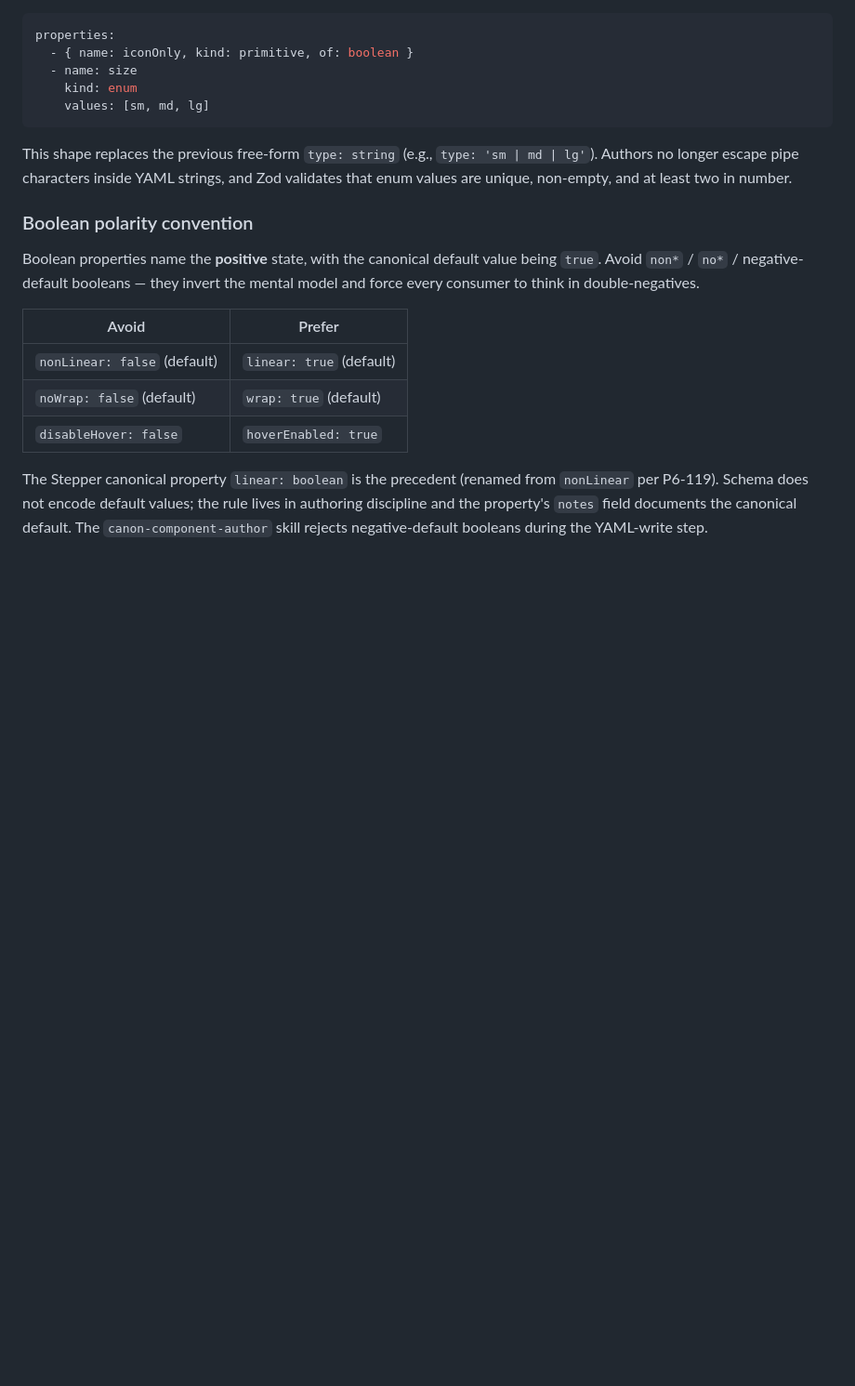
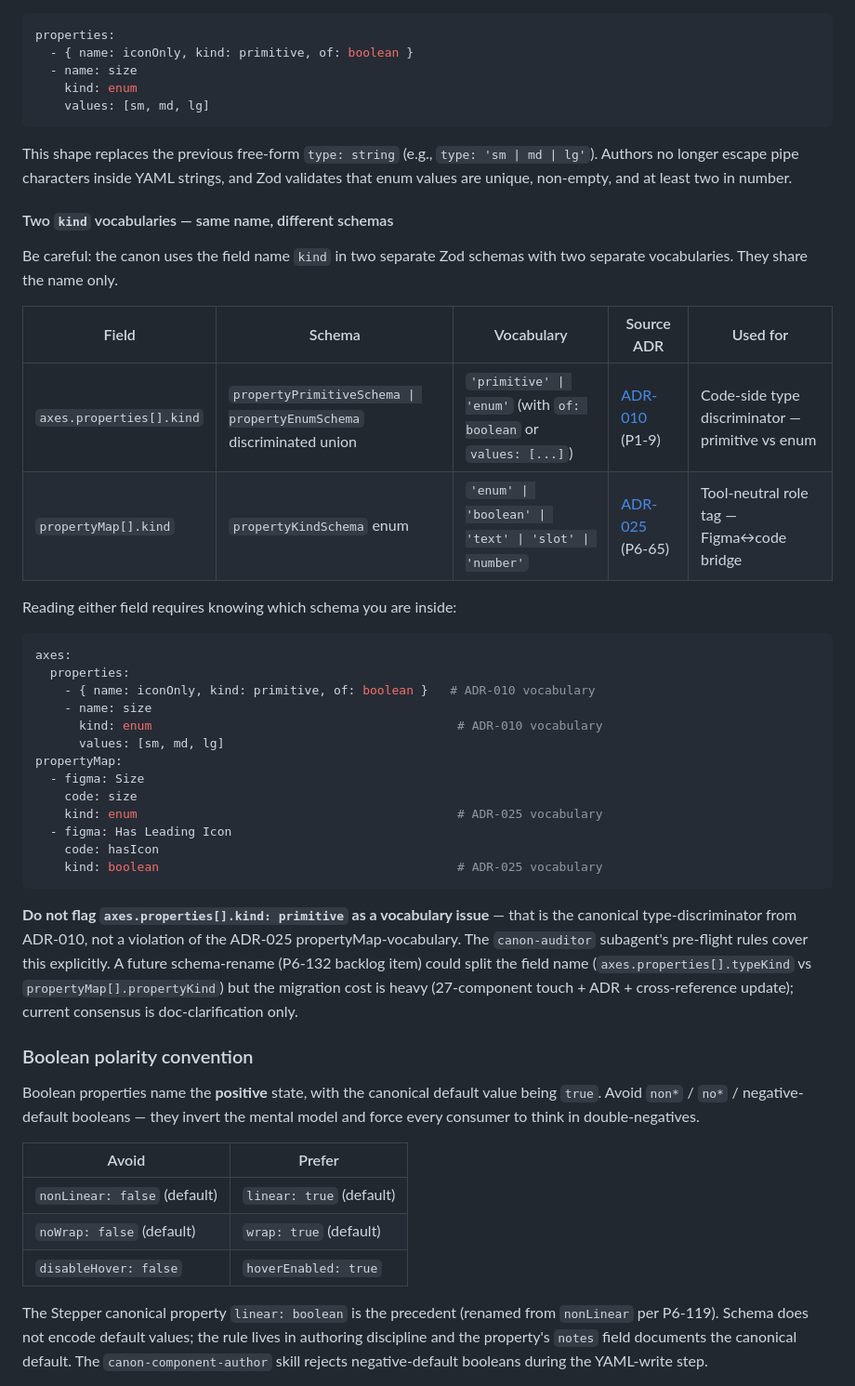
Before and after one commit to DominikPieper/uianatomy, a Markdown page: docs/schema.md, the part around the change. Shown at 93% size. Drawn GitHub-style; blank space fills up the shorter version.

Commit message:
docs(schema): P6-132 two-kind-vocabularies clarification
The canon's two `kind` fields (axes.properties[].kind from ADR-010
vs propertyMap[].kind from ADR-025) share a name but live in
different schemas with different vocabularies. The canon-auditor
subagent's pre-flight rules already cover this (commit ef37bb0); the
schema doc itself lacked an explicit side-by-side section.

Add a "Two `kind` vocabularies — same name, different schemas"
sub-section under axes.properties[].type:

  | Field                      | Vocabulary                         | ADR     |
  | axes.properties[].kind     | primitive | enum                   | ADR-010 |
  | propertyMap[].kind         | enum | boolean | text | slot | number | ADR-025 |

Plus a YAML example showing both kinds coexisting in one component,
and an explicit "do not flag axes.properties[].kind: primitive as
vocabulary drift" line cross-linked to the canon-auditor pre-flight
rules.

A schema-level rename (axes.properties[].typeKind vs
propertyMap[].propertyKind) is documented as the alternative but
deferred as heavy — the rename touches 27 component YAMLs, requires
a new ADR, and updates every cross-reference. The doc-clarification
is the cheap honest answer.

No code change, no test impact.

Co-Authored-By: Claude Opus 4.7 (1M context) <noreply@anthropic.com>

````diff
--- a/docs/schema.md
+++ b/docs/schema.md
@@ -525,6 +525,35 @@ properties:
 
 This shape replaces the previous free-form `type: string` (e.g., `type: 'sm | md | lg'`). Authors no longer escape pipe characters inside YAML strings, and Zod validates that enum values are unique, non-empty, and at least two in number.
 
+#### Two `kind` vocabularies — same name, different schemas
+
+Be careful: the canon uses the field name `kind` in two separate Zod schemas with two separate vocabularies. They share the name only.
+
+| Field | Schema | Vocabulary | Source ADR | Used for |
+|---|---|---|---|---|
+| `axes.properties[].kind` | `propertyPrimitiveSchema \| propertyEnumSchema` discriminated union | `'primitive' \| 'enum'` (with `of: boolean` or `values: [...]`) | [ADR-010](./adr/010-property-type-union.md) (P1-9) | Code-side type discriminator — primitive vs enum |
+| `propertyMap[].kind` | `propertyKindSchema` enum | `'enum' \| 'boolean' \| 'text' \| 'slot' \| 'number'` | [ADR-025](./adr/025-property-map-kind.md) (P6-65) | Tool-neutral role tag — Figma↔code bridge |
+
+Reading either field requires knowing which schema you are inside:
+
+```yaml
+axes:
+  properties:
+    - { name: iconOnly, kind: primitive, of: boolean }   # ADR-010 vocabulary
+    - name: size
+      kind: enum                                          # ADR-010 vocabulary
+      values: [sm, md, lg]
+propertyMap:
+  - figma: Size
+    code: size
+    kind: enum                                            # ADR-025 vocabulary
+  - figma: Has Leading Icon
+    code: hasIcon
+    kind: boolean                                         # ADR-025 vocabulary
+```
+
+**Do not flag `axes.properties[].kind: primitive` as a vocabulary issue** — that is the canonical type-discriminator from ADR-010, not a violation of the ADR-025 propertyMap-vocabulary. The `canon-auditor` subagent's pre-flight rules cover this explicitly. A future schema-rename (P6-132 backlog item) could split the field name (`axes.properties[].typeKind` vs `propertyMap[].propertyKind`) but the migration cost is heavy (27-component touch + ADR + cross-reference update); current consensus is doc-clarification only.
+
 ### Boolean polarity convention
 
 Boolean properties name the **positive** state, with the canonical default value being `true`. Avoid `non*` / `no*` / negative-default booleans — they invert the mental model and force every consumer to think in double-negatives.
````
Also changed, not shown: docs/backlog.md (+1 -1 lines).
